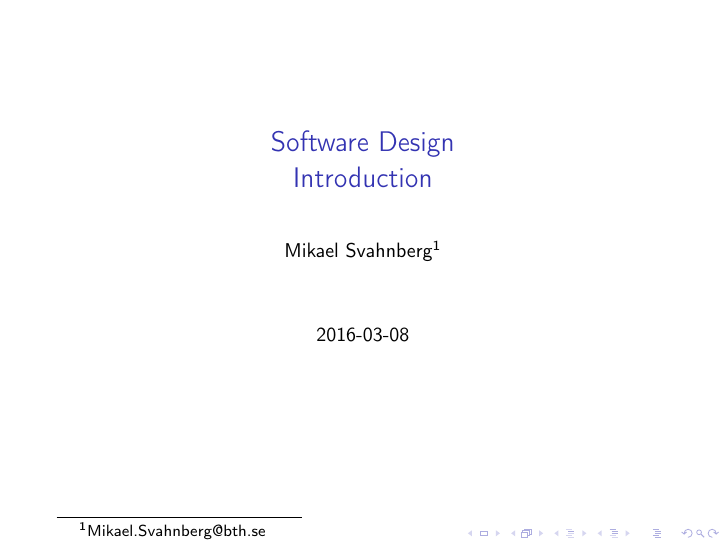
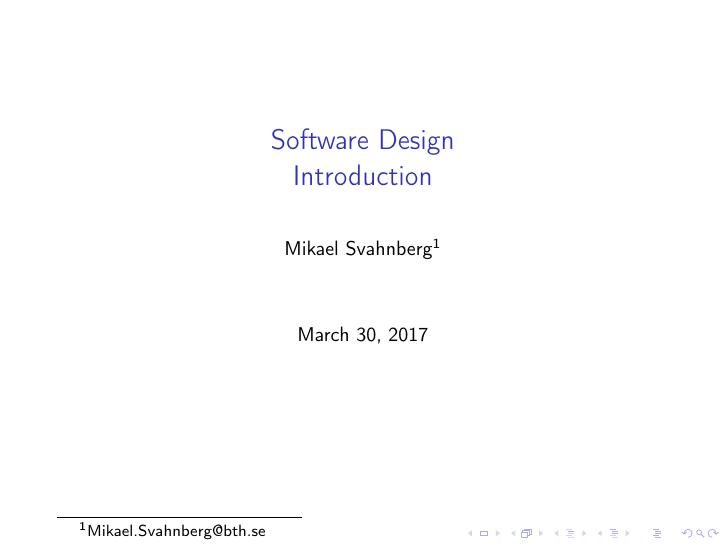
Before and after one commit to bth-dipt-teaching/PA1458-OO-Design, LaTeX slides (Lectures/01_Introduction.tex): page 1 of 19. Compiled offline with pdfLaTeX; a LaTeX package or settings file that is missing is left out.

Commit message:
updated lecture01 for 2017

```diff
--- a/Lectures/01_Introduction.tex
+++ b/Lectures/01_Introduction.tex
@@ -18,7 +18,7 @@
 \tolerance=1000
 \usetheme{BTH_msv}
 \author{Mikael Svahnberg\thanks{Mikael.Svahnberg@bth.se}}
-\date{2016-03-08}
+\date{\today}
 \title{Software Design\\\\Introduction}
 \hypersetup{
   pdfkeywords={},
```
Also changed, not shown: Lectures/01_Introduction.pdf, Lectures/01_Introduction.tex (2 more changed lines), 1 other file.
